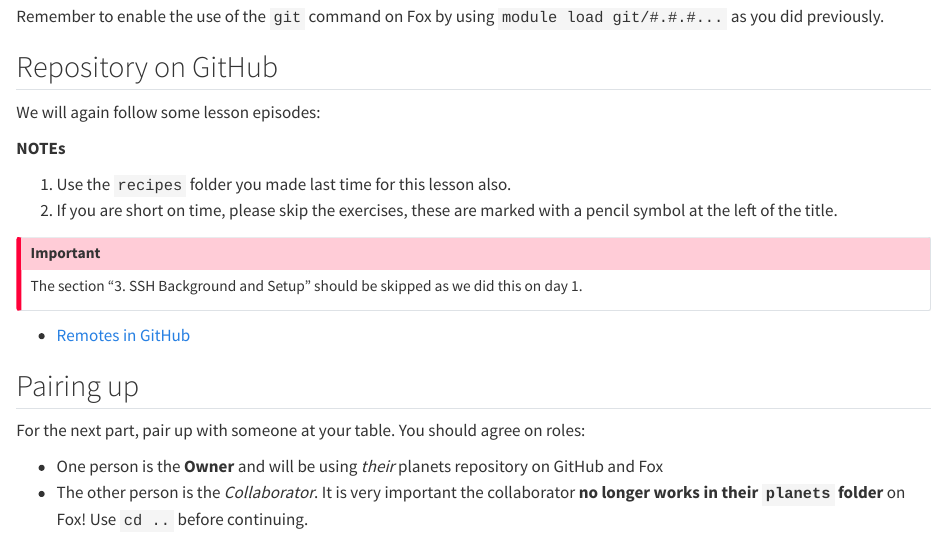
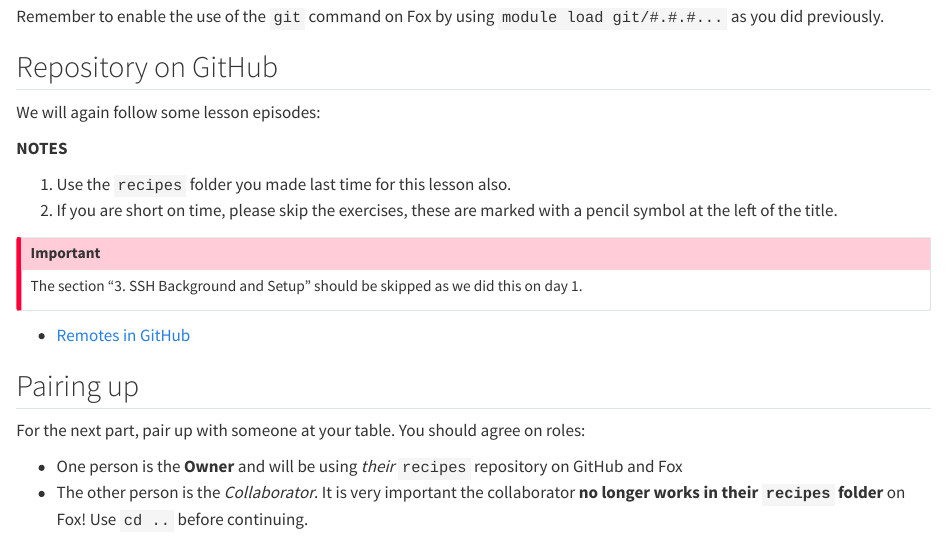
Before and after one commit to BIOS-IN5410/Repr_Bioinfo, a Quarto document (day3.qmd): the page in a window 1100 px wide, from 100 px down. Rendered offline with R 4.5, knitr and Pandoc in place of Quarto, with nearby package versions.

Commit message:
Folder name

```diff
--- a/day3.qmd
+++ b/day3.qmd
@@ -10,7 +10,7 @@ by using `module load git/#.#.#...` as you did previously.
 
 We will again follow some lesson episodes:
 
-**NOTEs**
+**NOTES**
 
 1. Use the `recipes` folder you made last time for this lesson also.
 2. If you are short on time, please skip the exercises,
@@ -27,8 +27,8 @@ The section "3. SSH Background and Setup" should be skipped as we did this on da
 
 For the next part, pair up with someone at your table. You should agree on roles:
 
-* One person is the **Owner** and will be using *their* planets repository on GitHub and Fox
-* The other person is the *Collaborator*. It is very important the collaborator **no longer works in their `planets` folder** on Fox! Use `cd ..` before continuing.
+* One person is the **Owner** and will be using *their* `recipes` repository on GitHub and Fox
+* The other person is the *Collaborator*. It is very important the collaborator **no longer works in their `recipes` folder** on Fox! Use `cd ..` before continuing.
 
 Follow these episodes
 
```
